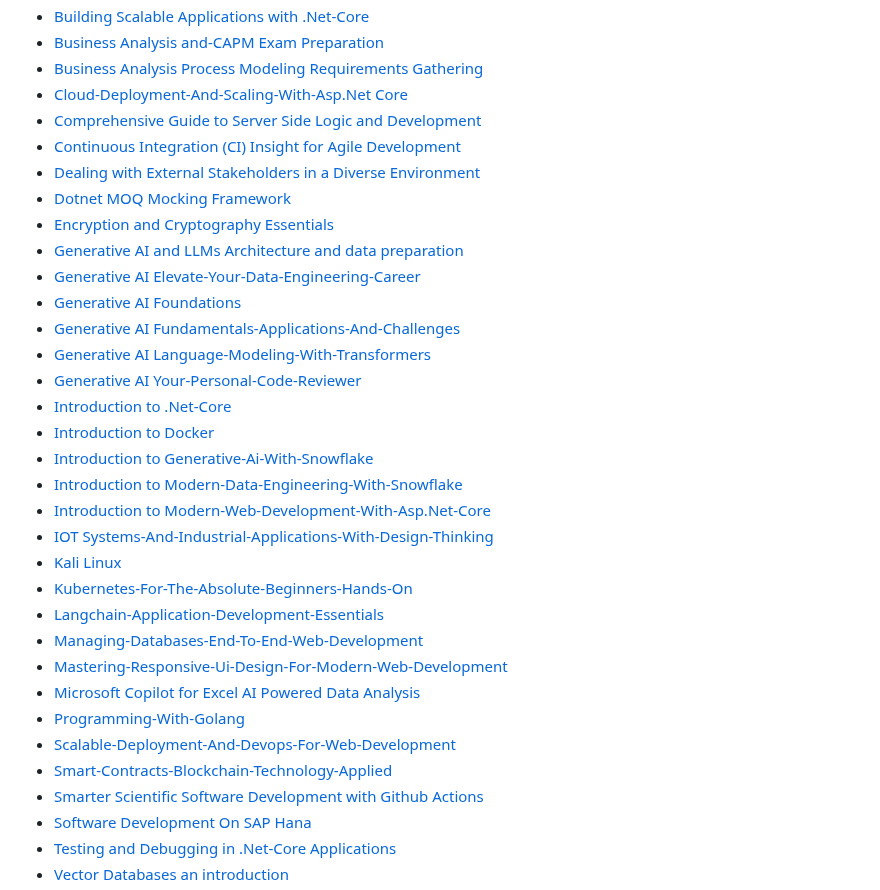
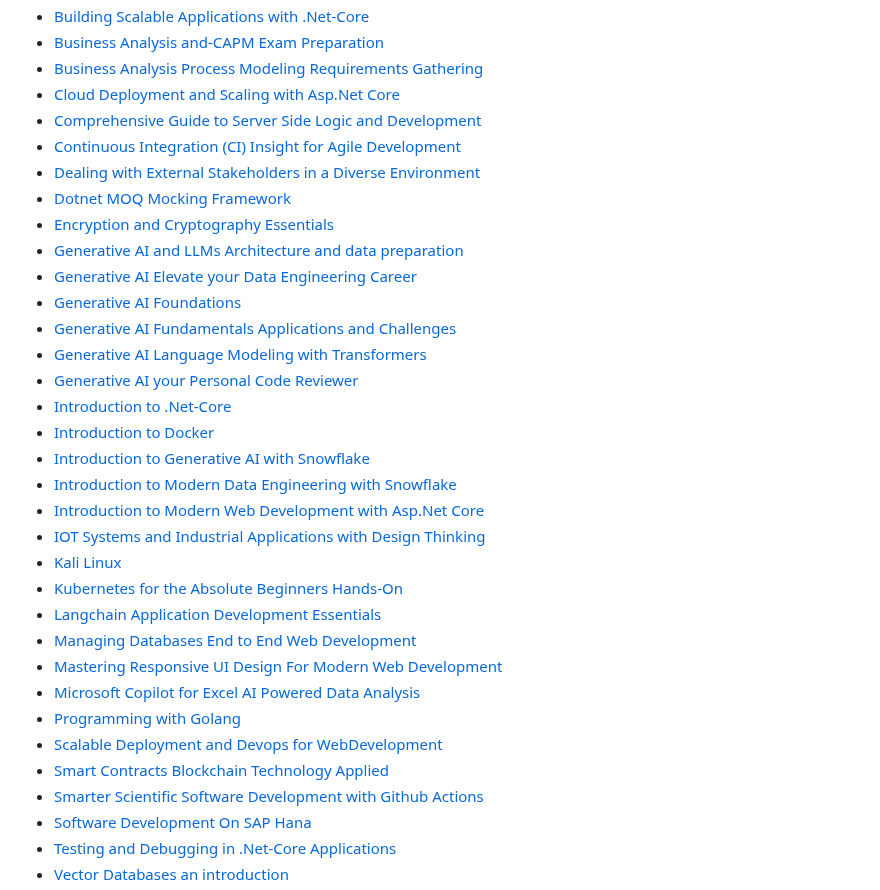
Before and after one commit to ati-ozgur/ati-ozgur.github.io, a Markdown page: resume/online-courses-finished.md, the part around the change. Drawn GitHub-style.

Commit message:
fix headings

```diff
--- a/resume/online-courses-finished.md
+++ b/resume/online-courses-finished.md
@@ -12,33 +12,33 @@
 - [Building Scalable Applications with .Net-Core](certificates/coursera/coursera-building-scalable-applications-with-.net-core.pdf)
 - [Business Analysis and-CAPM Exam Preparation](certificates/coursera/coursera-business-analysis-and-capm-exam-preparation.pdf)
 - [Business Analysis Process Modeling Requirements Gathering](certificates/coursera/coursera-business-analysis-process-modeling-requirements-gathering.pdf)
-- [Cloud-Deployment-And-Scaling-With-Asp.Net Core](certificates/coursera/coursera-cloud-deployment-and-scaling-with-asp.net-core.pdf)
+- [Cloud Deployment and Scaling with Asp.Net Core](certificates/coursera/coursera-cloud-deployment-and-scaling-with-asp.net-core.pdf)
 - [Comprehensive Guide to Server Side Logic and Development](certificates/coursera/coursera-comprehensive-guide-to-server-side-logic-and-development.pdf)
 - [Continuous Integration (CI) Insight for Agile Development](certificates/coursera/coursera-continuous-integration-(ci)-insight-for-agile-development.pdf)
 - [Dealing with External Stakeholders in a Diverse Environment](certificates/coursera/coursera-dealing-with-external-stakeholders-in-a-diverse-environment.pdf)
 - [Dotnet MOQ Mocking Framework](certificates/coursera/coursera-dotnet-moq-mocking-framework.pdf)
 - [Encryption and Cryptography Essentials](certificates/coursera/coursera-encryption-and-cryptography-essentials.pdf)
 - [Generative AI and LLMs Architecture and data preparation](certificates/coursera/coursera-generative-ai-and-llms-architecture-and-data-preparation.pdf)
-- [Generative AI Elevate-Your-Data-Engineering-Career](certificates/coursera/coursera-generative-ai-elevate-your-data-engineering-career.pdf)
+- [Generative AI Elevate your Data Engineering Career](certificates/coursera/coursera-generative-ai-elevate-your-data-engineering-career.pdf)
 - [Generative AI Foundations](certificates/coursera/coursera-generative-AI-foundations.pdf)
-- [Generative AI Fundamentals-Applications-And-Challenges](certificates/coursera/coursera-generative-ai-fundamentals-applications-and-challenges.pdf)
-- [Generative AI Language-Modeling-With-Transformers](certificates/coursera/coursera-generative-ai-language-modeling-with-transformers.pdf)
-- [Generative AI Your-Personal-Code-Reviewer](certificates/coursera/coursera-generative-ai-your-personal-code-reviewer.pdf)
+- [Generative AI Fundamentals Applications and Challenges](certificates/coursera/coursera-generative-ai-fundamentals-applications-and-challenges.pdf)
+- [Generative AI Language Modeling with Transformers](certificates/coursera/coursera-generative-ai-language-modeling-with-transformers.pdf)
+- [Generative AI your Personal Code Reviewer](certificates/coursera/coursera-generative-ai-your-personal-code-reviewer.pdf)
 - [Introduction to .Net-Core](certificates/coursera/coursera-introduction-to-.net-core.pdf)
 - [Introduction to Docker](certificates/coursera/coursera-introduction-to-docker.pdf)
-- [Introduction to Generative-Ai-With-Snowflake](certificates/coursera/coursera-introduction-to-generative-ai-with-snowflake.pdf)
-- [Introduction to Modern-Data-Engineering-With-Snowflake](certificates/coursera/coursera-introduction-to-modern-data-engineering-with-snowflake.pdf)
-- [Introduction to Modern-Web-Development-With-Asp.Net-Core](certificates/coursera/coursera-introduction-to-modern-web-development-with-asp.net-core.pdf)
-- [IOT Systems-And-Industrial-Applications-With-Design-Thinking](certificates/coursera/coursera-iot-systems-and-industrial-applications-with-design-thinking.pdf)
+- [Introduction to Generative AI with Snowflake](certificates/coursera/coursera-introduction-to-generative-ai-with-snowflake.pdf)
+- [Introduction to Modern Data Engineering with Snowflake](certificates/coursera/coursera-introduction-to-modern-data-engineering-with-snowflake.pdf)
+- [Introduction to Modern Web Development with Asp.Net Core](certificates/coursera/coursera-introduction-to-modern-web-development-with-asp.net-core.pdf)
+- [IOT Systems and Industrial Applications with Design Thinking](certificates/coursera/coursera-iot-systems-and-industrial-applications-with-design-thinking.pdf)
 - [Kali Linux](certificates/coursera/coursera-kali-linux.pdf)
-- [Kubernetes-For-The-Absolute-Beginners-Hands-On](certificates/coursera/coursera-kubernetes-for-the-absolute-beginners-hands-on.pdf)
-- [Langchain-Application-Development-Essentials](certificates/coursera/coursera-langchain-application-development-essentials.pdf)
-- [Managing-Databases-End-To-End-Web-Development](certificates/coursera/coursera-managing-databases-end-to-end-web-development.pdf)
-- [Mastering-Responsive-Ui-Design-For-Modern-Web-Development](certificates/coursera/coursera-mastering-responsive-ui-design-for-modern-web-development.pdf)
+- [Kubernetes for the Absolute Beginners Hands-On](certificates/coursera/coursera-kubernetes-for-the-absolute-beginners-hands-on.pdf)
+- [Langchain Application Development Essentials](certificates/coursera/coursera-langchain-application-development-essentials.pdf)
+- [Managing Databases End to End Web Development](certificates/coursera/coursera-managing-databases-end-to-end-web-development.pdf)
+- [Mastering Responsive UI Design For Modern Web Development](certificates/coursera/coursera-mastering-responsive-ui-design-for-modern-web-development.pdf)
 - [Microsoft Copilot for Excel AI Powered Data Analysis](certificates/coursera/coursera-microsoft-copilot-for-excel-ai-powered-data-analysis.pdf)
-- [Programming-With-Golang](certificates/coursera/coursera-programming-with-golang.pdf)
-- [Scalable-Deployment-And-Devops-For-Web-Development](certificates/coursera/coursera-scalable-deployment-and-devops-for-web-development.pdf)
-- [Smart-Contracts-Blockchain-Technology-Applied](certificates/coursera/coursera-smart-contracts-blockchain-technology-applied.pdf)
+- [Programming with Golang](certificates/coursera/coursera-programming-with-golang.pdf)
+- [Scalable Deployment and Devops for WebDevelopment](certificates/coursera/coursera-scalable-deployment-and-devops-for-web-development.pdf)
+- [Smart Contracts Blockchain Technology Applied](certificates/coursera/coursera-smart-contracts-blockchain-technology-applied.pdf)
 - [Smarter Scientific Software Development with Github Actions](certificates/coursera/coursera-smarter-scientific-software-development-with-github-actions.pdf)
 - [Software Development On SAP Hana](certificates/coursera/coursera-software-development-on-sap-hana.pdf)
 - [Testing and Debugging in .Net-Core Applications](certificates/coursera/coursera-testing-and-debugging-in-.net-core-applications.pdf)
```
